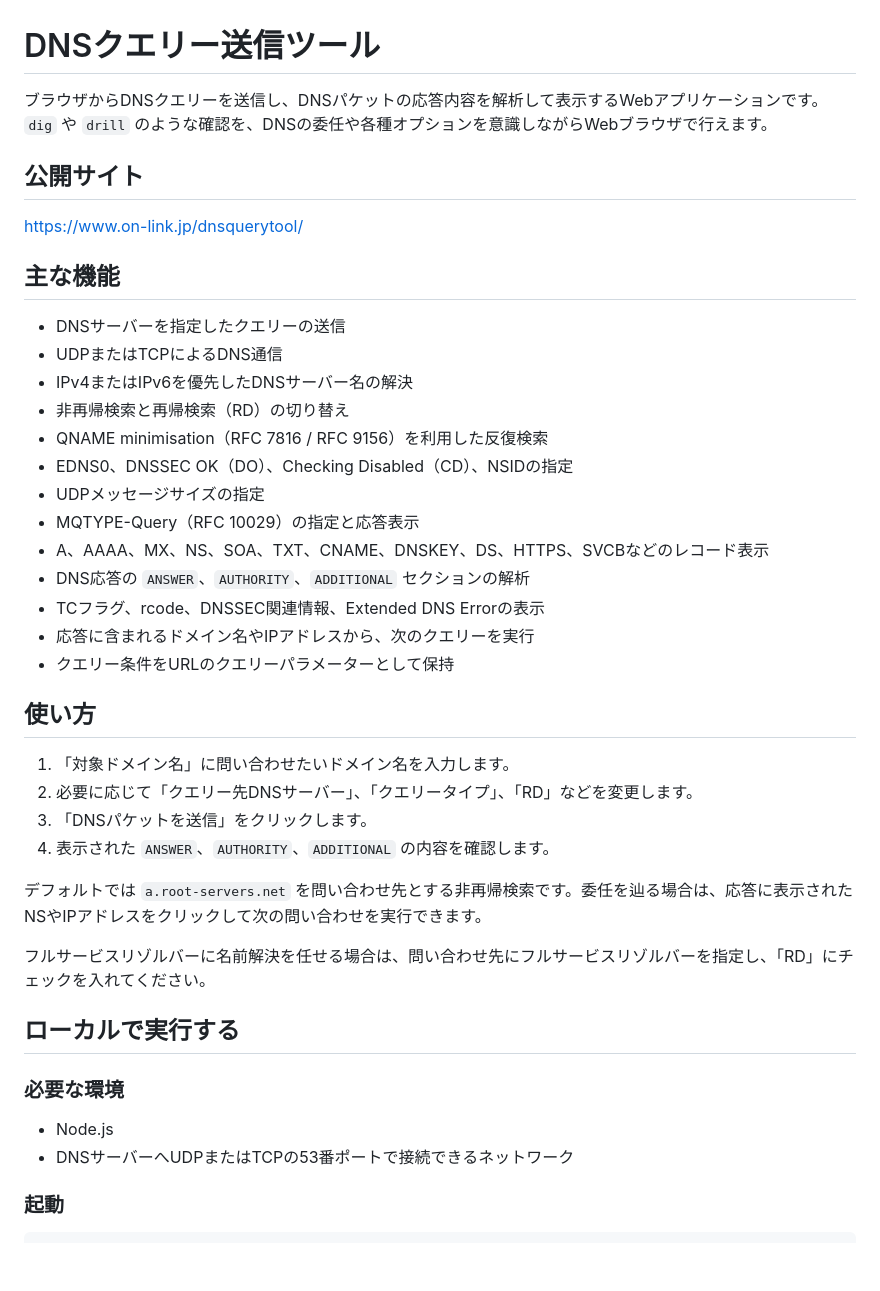
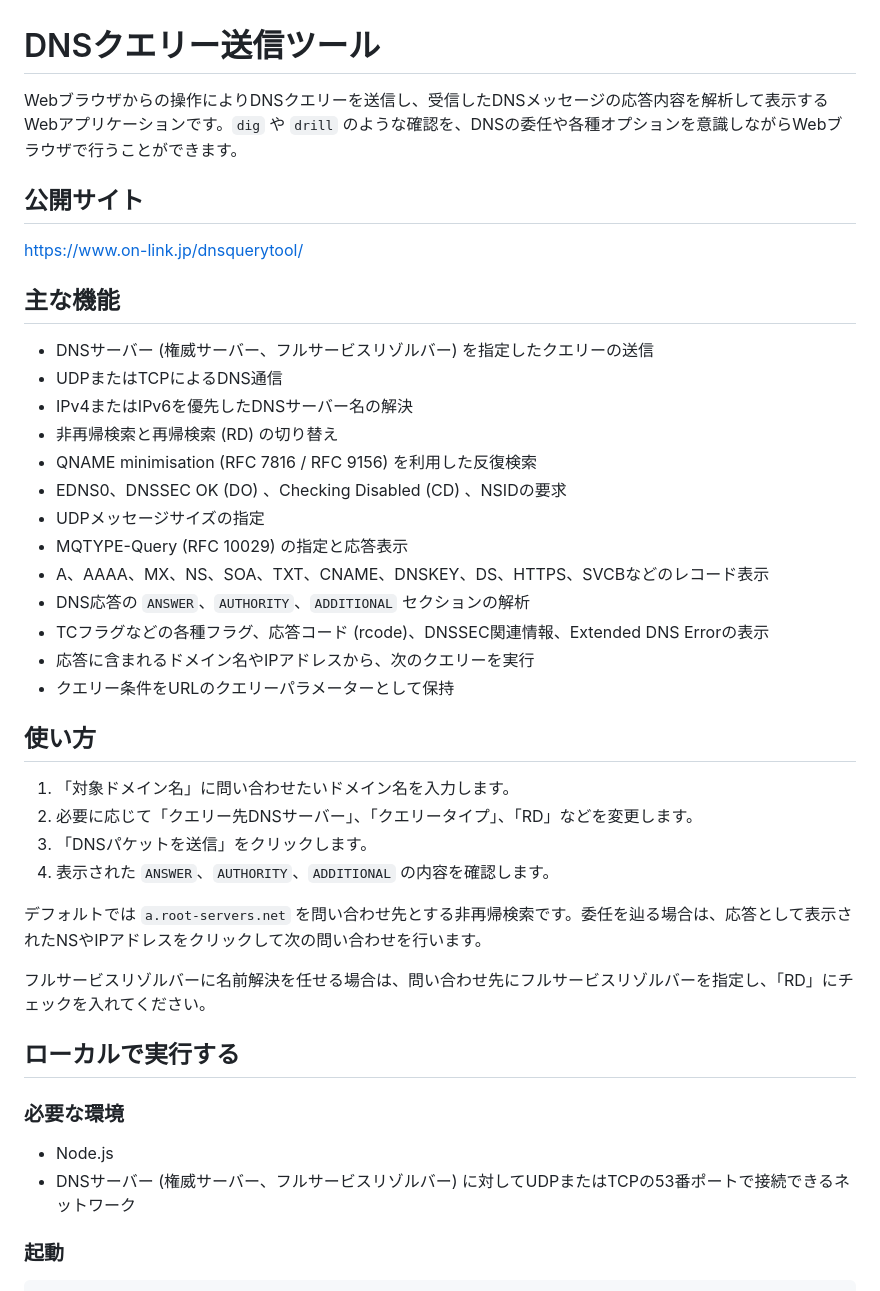
Before and after one commit to yoshigoto/dns-web-tool, a Markdown page: README.md, the part around one of its changes. Rendered like a GitHub page; blank space fills up the shorter version.

```diff
--- a/README.md
+++ b/README.md
@@ -1,6 +1,6 @@
 # DNSクエリー送信ツール
 
-ブラウザからDNSクエリーを送信し、DNSパケットの応答内容を解析して表示するWebアプリケーションです。`dig` や `drill` のような確認を、DNSの委任や各種オプションを意識しながらWebブラウザで行えます。
+Webブラウザからの操作によりDNSクエリーを送信し、受信したDNSメッセージの応答内容を解析して表示するWebアプリケーションです。`dig` や `drill` のような確認を、DNSの委任や各種オプションを意識しながらWebブラウザで行うことができます。
 
 ## 公開サイト
 
@@ -8,17 +8,17 @@ https://www.on-link.jp/dnsquerytool/
 
 ## 主な機能
 
-- DNSサーバーを指定したクエリーの送信
+- DNSサーバー (権威サーバー、フルサービスリゾルバー) を指定したクエリーの送信
 - UDPまたはTCPによるDNS通信
 - IPv4またはIPv6を優先したDNSサーバー名の解決
-- 非再帰検索と再帰検索（RD）の切り替え
-- QNAME minimisation（RFC 7816 / RFC 9156）を利用した反復検索
-- EDNS0、DNSSEC OK（DO）、Checking Disabled（CD）、NSIDの指定
+- 非再帰検索と再帰検索 (RD) の切り替え
+- QNAME minimisation (RFC 7816 / RFC 9156) を利用した反復検索
+- EDNS0、DNSSEC OK (DO) 、Checking Disabled (CD) 、NSIDの要求
 - UDPメッセージサイズの指定
-- MQTYPE-Query（RFC 10029）の指定と応答表示
+- MQTYPE-Query (RFC 10029) の指定と応答表示
 - A、AAAA、MX、NS、SOA、TXT、CNAME、DNSKEY、DS、HTTPS、SVCBなどのレコード表示
 - DNS応答の `ANSWER`、`AUTHORITY`、`ADDITIONAL` セクションの解析
-- TCフラグ、rcode、DNSSEC関連情報、Extended DNS Errorの表示
+- TCフラグなどの各種フラグ、応答コード (rcode)、DNSSEC関連情報、Extended DNS Errorの表示
 - 応答に含まれるドメイン名やIPアドレスから、次のクエリーを実行
 - クエリー条件をURLのクエリーパラメーターとして保持
 
@@ -29,7 +29,7 @@ https://www.on-link.jp/dnsquerytool/
 3. 「DNSパケットを送信」をクリックします。
 4. 表示された `ANSWER`、`AUTHORITY`、`ADDITIONAL` の内容を確認します。
 
-デフォルトでは `a.root-servers.net` を問い合わせ先とする非再帰検索です。委任を辿る場合は、応答に表示されたNSやIPアドレスをクリックして次の問い合わせを実行できます。
+デフォルトでは `a.root-servers.net` を問い合わせ先とする非再帰検索です。委任を辿る場合は、応答として表示されたNSやIPアドレスをクリックして次の問い合わせを行います。
 
 フルサービスリゾルバーに名前解決を任せる場合は、問い合わせ先にフルサービスリゾルバーを指定し、「RD」にチェックを入れてください。
 
@@ -38,7 +38,7 @@ https://www.on-link.jp/dnsquerytool/
 ### 必要な環境
 
 - Node.js
-- DNSサーバーへUDPまたはTCPの53番ポートで接続できるネットワーク
+- DNSサーバー (権威サーバー、フルサービスリゾルバー) に対してUDPまたはTCPの53番ポートで接続できるネットワーク
 
 ### 起動
 
```
Also changed, not shown: other parts of README.md (+13 -13 lines).
